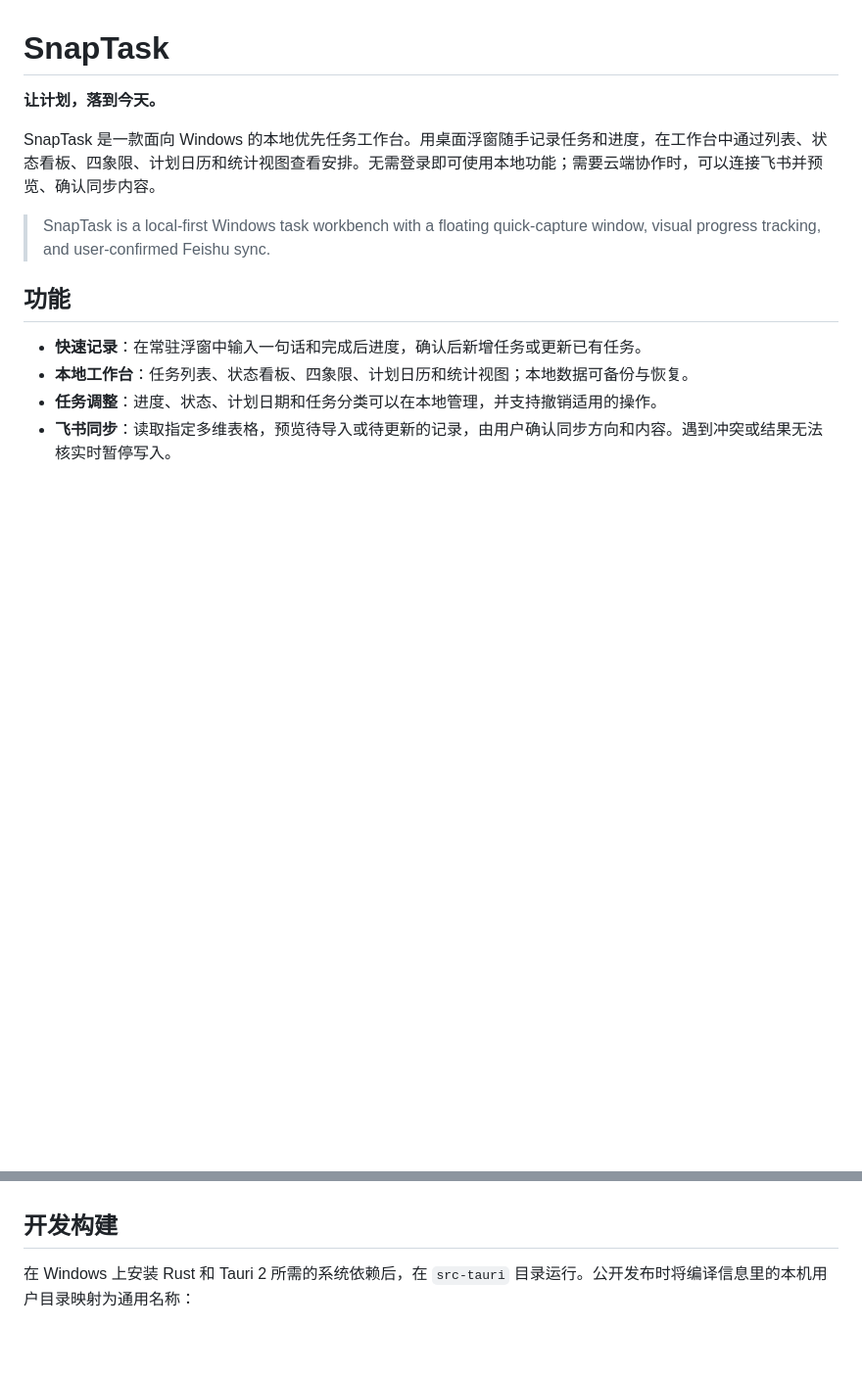
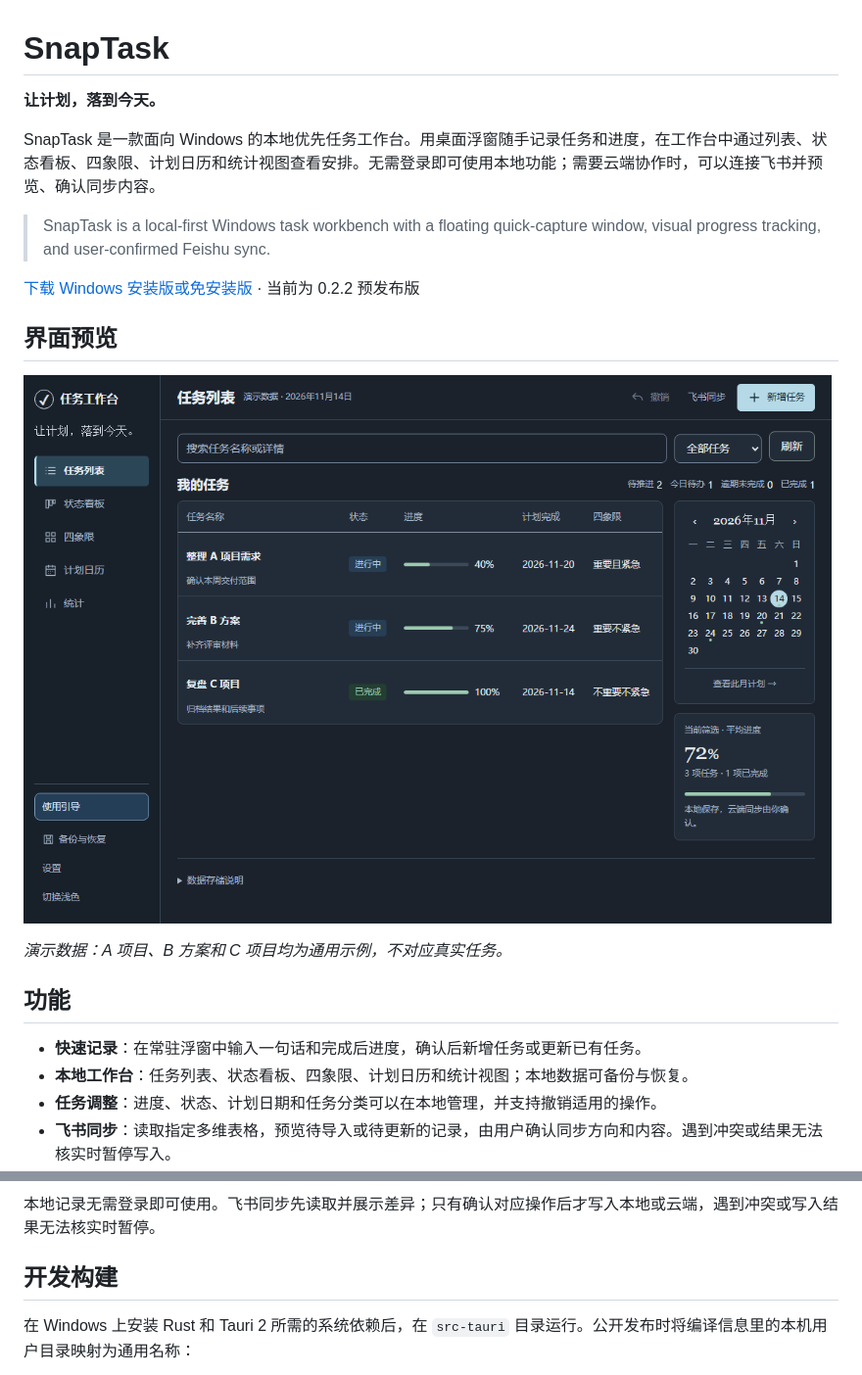
Before and after one commit to talenlin/SnapTask, a Markdown page: README.md, 2 parts joined by grey strips. Shown at 98% size. Rendered like a GitHub page; pictures changed too: assets/workbench-demo.png (added); blank space fills up the shorter version.

Commit message:
Add visual usage and architecture guide to README

```diff
--- a/README.md
+++ b/README.md
@@ -5,6 +5,14 @@
 SnapTask 是一款面向 Windows 的本地优先任务工作台。用桌面浮窗随手记录任务和进度，在工作台中通过列表、状态看板、四象限、计划日历和统计视图查看安排。无需登录即可使用本地功能；需要云端协作时，可以连接飞书并预览、确认同步内容。
 
 > SnapTask is a local-first Windows task workbench with a floating quick-capture window, visual progress tracking, and user-confirmed Feishu sync.
+
+[下载 Windows 安装版或免安装版](https://github.com/talenlin/SnapTask/releases/tag/v0.2.2-rc.1) · 当前为 0.2.2 预发布版
+
+## 界面预览
+
+![SnapTask 本地工作台演示界面：任务列表、进度和计划日历](assets/workbench-demo.png)
+
+*演示数据：A 项目、B 方案和 C 项目均为通用示例，不对应真实任务。*
 
 ## 功能
 
@@ -29,3 +69,4 @@ SnapTask 是一款面向 Windows 的本地优先任务工作台。用桌面浮
+本地记录无需登录即可使用。飞书同步先读取并展示差异；只有确认对应操作后才写入本地或云端，遇到冲突或写入结果无法核实时暂停。
 
 ## 开发构建
 
```
Also changed, not shown: other parts of README.md (+32 -0 lines), assets/feishu-connection-demo.png (added).
